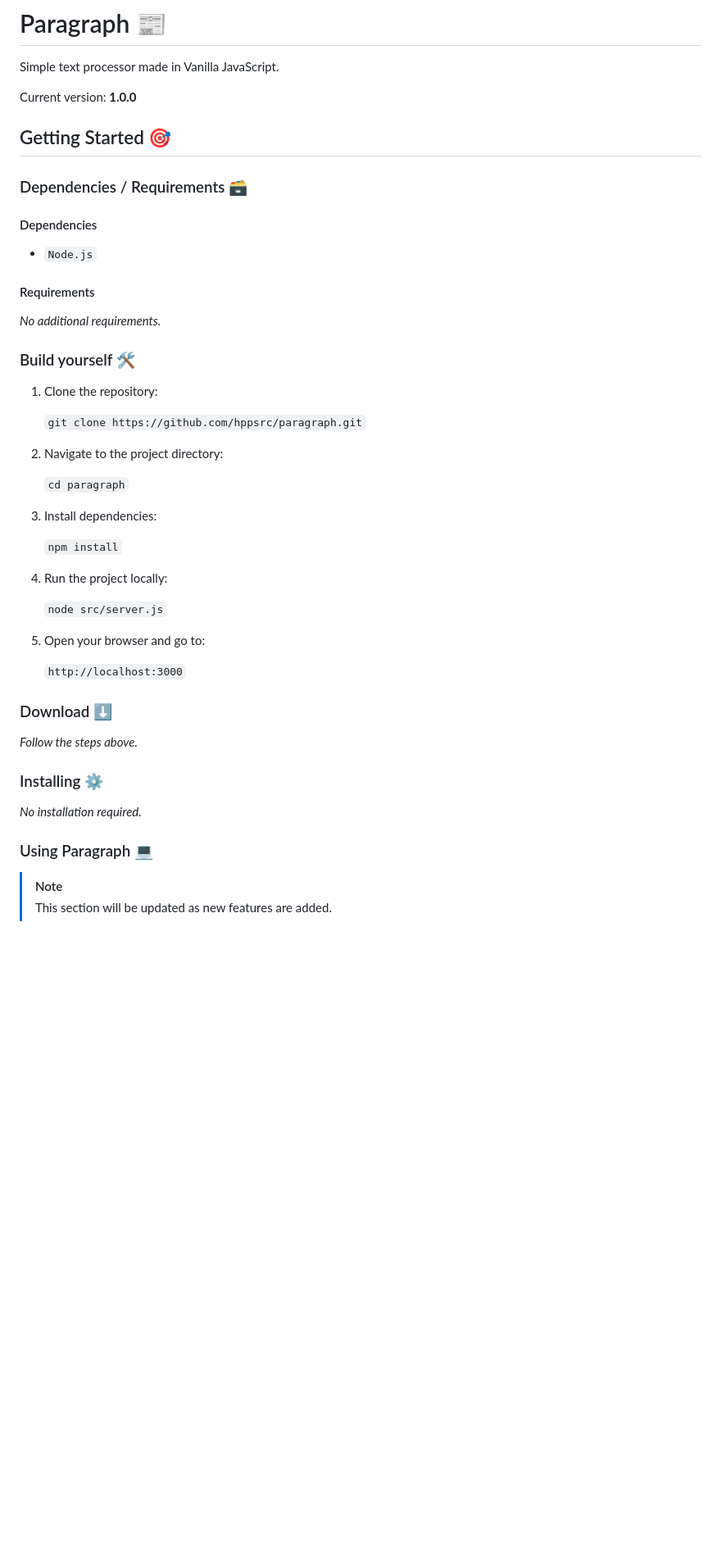
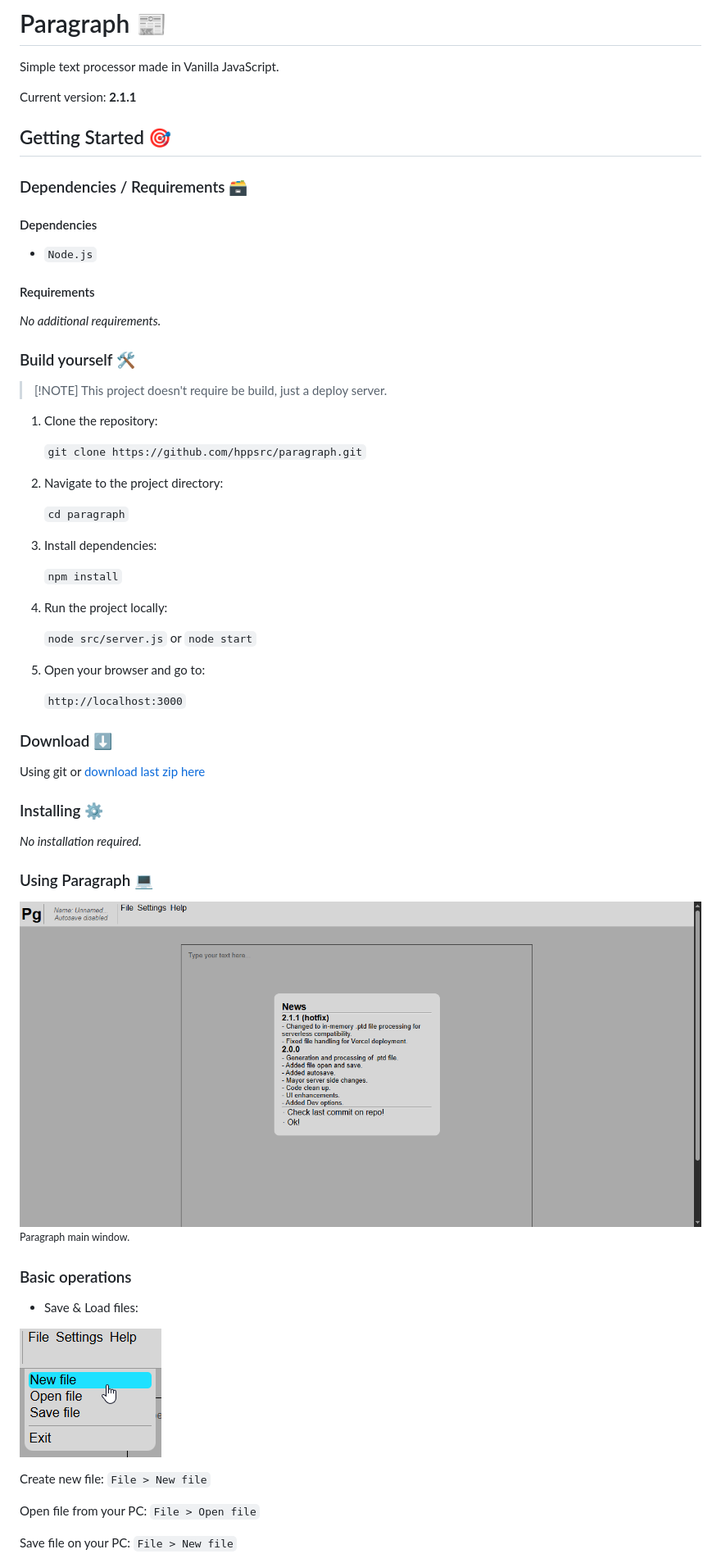
Before and after one commit to hppsrc/paragraph, a Markdown page: README.md, the part around the change printed below. Shown: that part at 82% size. GitHub-like rendering; pictures changed too: md/img/img1.png (added), md/img/img_ops.png (added); blank space fills up the shorter version.

Commit message:
README update
- Update README.md and added some imgs.
- Removed info_swvc.json file.
- Added CHANGELOG.md.
- Code clean up.

```diff
--- a/README.md
+++ b/README.md
@@ -2,7 +2,7 @@
 
 Simple text processor made in Vanilla JavaScript.
 
-Current version: **1.0.0**
+Current version: **2.1.1**
 
 ## Getting Started 🎯
 
@@ -18,6 +18,8 @@ Current version: **1.0.0**
 
 ### Build yourself 🛠️
 
+> [!NOTE] This project doesn't require be build, just a deploy server.
+
 1. Clone the repository:
 
    `git clone https://github.com/hppsrc/paragraph.git`
@@ -32,7 +34,7 @@ Current version: **1.0.0**
 
 4. Run the project locally:
 
-   `node src/server.js`
+   `node src/server.js` or `node start`
 
 5. Open your browser and go to:
 
@@ -40,7 +42,7 @@ Current version: **1.0.0**
 
 ### Download ⬇️
 
-*Follow the steps above.*
+Using git or [download last zip here](https://github.com/hppsrc/paragraph/archive/refs/heads/main.zip)
 
 ### Installing ⚙️
 
@@ -48,5 +50,18 @@ Current version: **1.0.0**
 
 ### Using Paragraph 💻
 
-> [!NOTE]
-> This section will be updated as new features are added.
+![](md/img/img1.png)
+<small>Paragraph main window.</small>
+
+### Basic operations
+
+- Save & Load files:
+
+![](md/img/img_ops.png)
+
+Create new file: ``File > New file``
+
+Open file from your PC: ``File > Open file``
+
+Save file on your PC: ``File > New file``
+
```
Also changed, not shown: other parts of README.md (+10 -7 lines), CHANGELOG.md (added, +16 -0 lines), md/img/img_nam.png (added), 3 other files.
